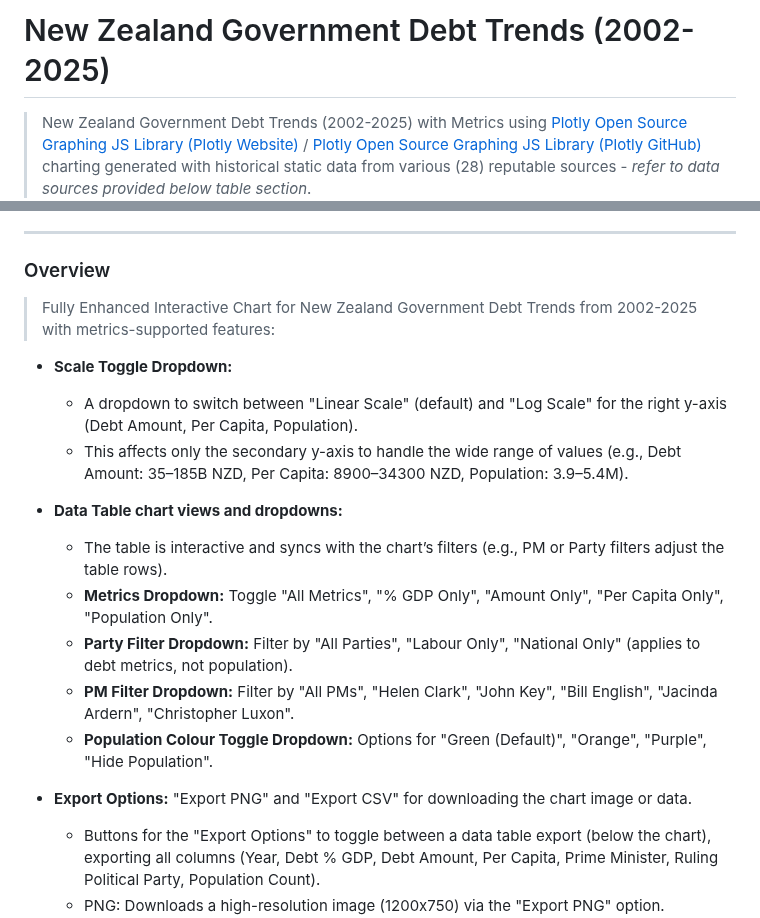
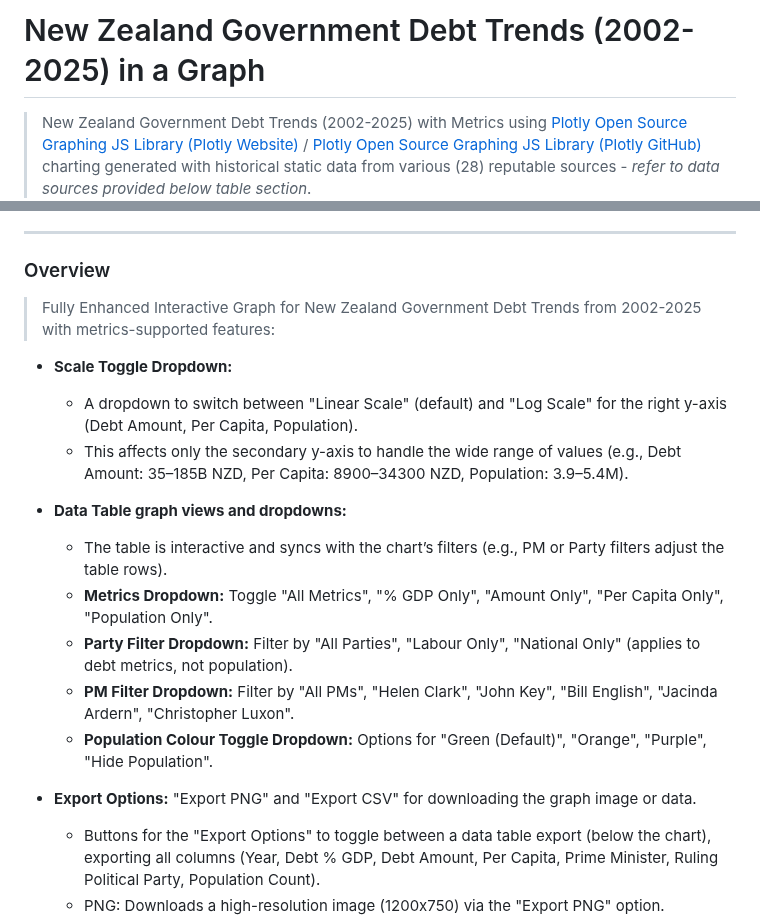
Before and after one commit to badj/NZGovDebtTrends2002-2025, a Markdown page: README.md, 2 parts joined by grey strips. Drawn GitHub-style.

Commit message:
Update README.md
Updated chart references to graph

```diff
--- a/README.md
+++ b/README.md
@@ -1,4 +1,4 @@
-# New Zealand Government Debt Trends (2002-2025)
+# New Zealand Government Debt Trends (2002-2025) in a Graph
 
 > New Zealand Government Debt Trends (2002-2025) with Metrics using [Plotly Open Source Graphing JS Library (Plotly Website)](https://plotly.com/graphing-libraries/) / [Plotly Open Source Graphing JS Library (Plotly GitHub)](https://github.com/plotly/plotly.js) charting generated with historical static data from various (28) reputable sources - *refer to  data sources provided below table section*.
 >
@@ -25,20 +25,20 @@
 
 ### Overview
 
-> Fully Enhanced Interactive Chart for New Zealand Government Debt Trends from 2002-2025 with metrics-supported features:
+> Fully Enhanced Interactive Graph for New Zealand Government Debt Trends from 2002-2025 with metrics-supported features:
 
 - **Scale Toggle Dropdown:**
   - A dropdown to switch between "Linear Scale" (default) and "Log Scale" for the right y-axis (Debt Amount, Per Capita, Population).
   - This affects only the secondary y-axis to handle the wide range of values (e.g., Debt Amount: 35–185B NZD, Per Capita: 8900–34300 NZD, Population: 3.9–5.4M).
 
-- **Data Table chart views and dropdowns:**
+- **Data Table graph views and dropdowns:**
   - The table is interactive and syncs with the chart’s filters (e.g., PM or Party filters adjust the table rows).
   - **Metrics Dropdown:** Toggle "All Metrics", "% GDP Only", "Amount Only", "Per Capita Only", "Population Only".
   - **Party Filter Dropdown:** Filter by "All Parties", "Labour Only", "National Only" (applies to debt metrics, not population).
   - **PM Filter Dropdown:** Filter by "All PMs", "Helen Clark", "John Key", "Bill English", "Jacinda Ardern", "Christopher Luxon".
   - **Population Colour Toggle Dropdown:** Options for "Green (Default)", "Orange", "Purple", "Hide Population".
 
-- **Export Options:** "Export PNG" and "Export CSV" for downloading the chart image or data.
+- **Export Options:** "Export PNG" and "Export CSV" for downloading the graph image or data.
   - Buttons for the "Export Options" to toggle between a data table export (below the chart), exporting all columns (Year, Debt % GDP, Debt Amount, Per Capita, Prime Minister, Ruling Political Party, Population Count).
   - PNG: Downloads a high-resolution image (1200x750) via the "Export PNG" option.
   - CSV: Downloads a file (nz_government_debt_data.csv) with all table data.
```
